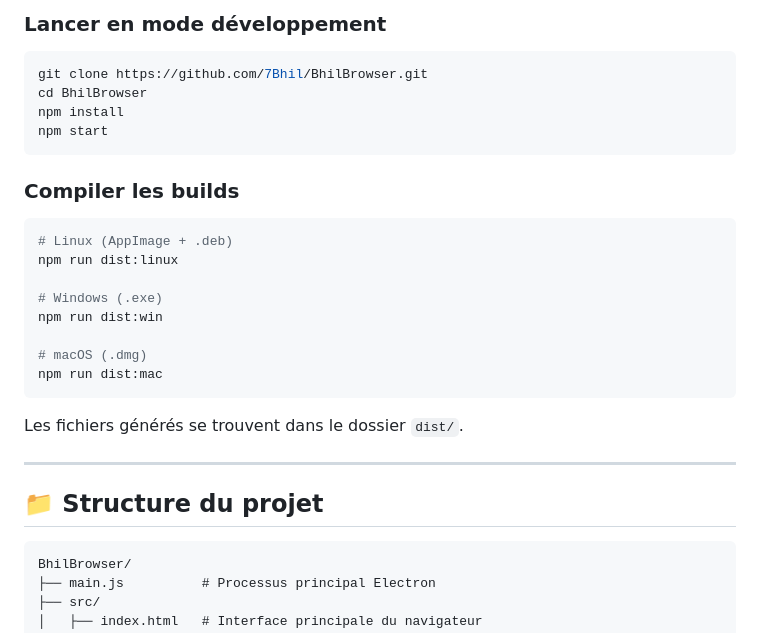
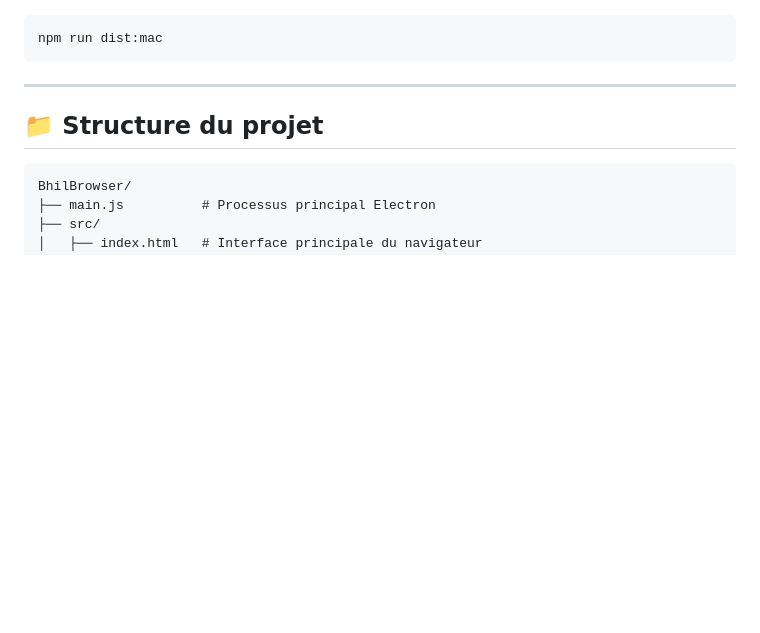
Before and after one commit to 7Bhil/BhilBrowser, a Markdown page: README.md, the part around the change printed below. GitHub-like rendering; blank space fills up the shorter version.

````diff
--- a/README.md
+++ b/README.md
@@ -102,24 +71,5 @@ npm start
-### Lancer en mode développement
-```bash
-git clone https://github.com/7Bhil/BhilBrowser.git
-cd BhilBrowser
-npm install
-npm start
-```
-
-### Compiler les builds
-```bash
-# Linux (AppImage + .deb)
-npm run dist:linux
-
-# Windows (.exe)
-npm run dist:win
-
-# macOS (.dmg)
 npm run dist:mac
 ```
-
-Les fichiers générés se trouvent dans le dossier `dist/`.
 
 ---
 
````
Also changed, not shown: other parts of README.md (+23 -54 lines), icon.png, src/assets/icon.png.
